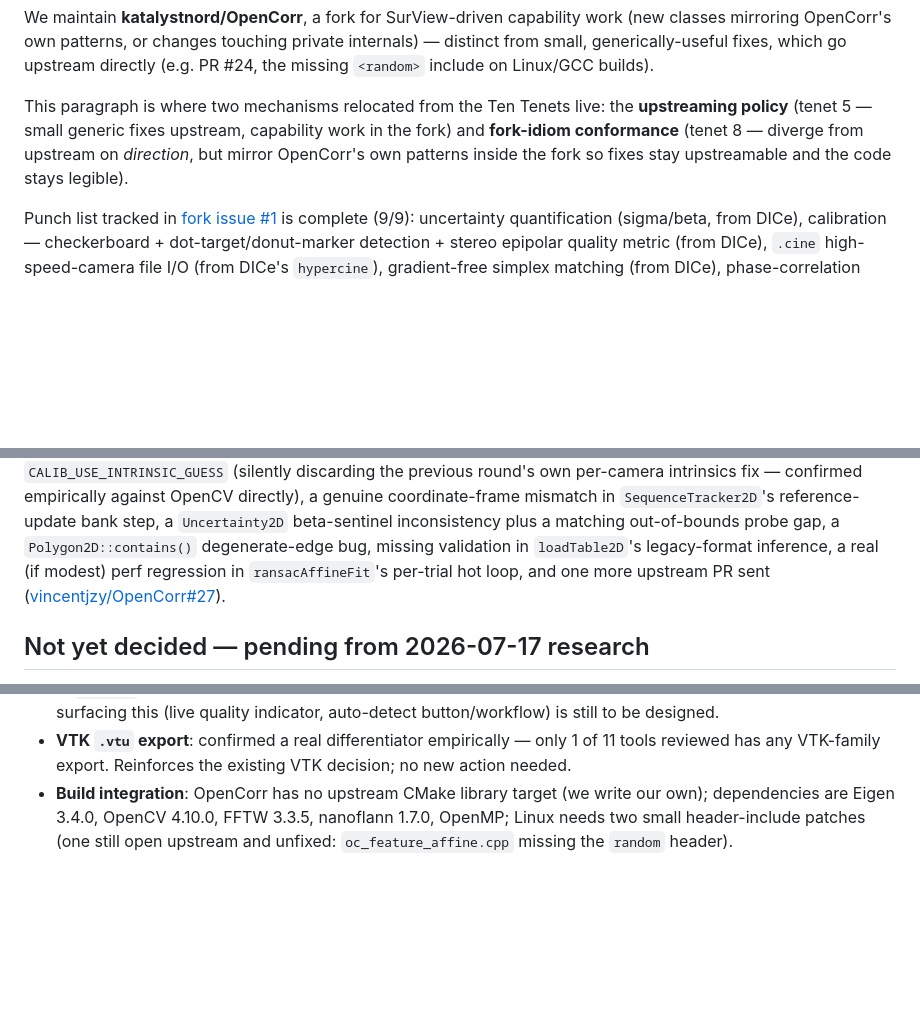
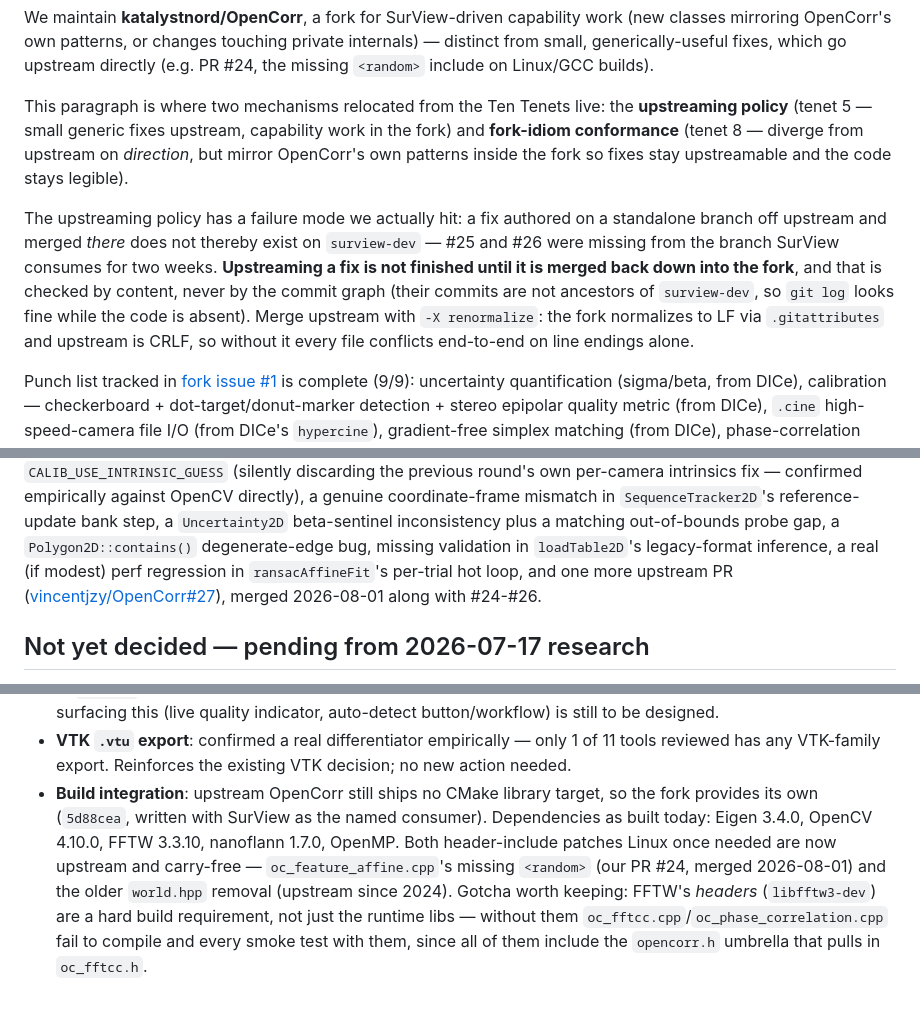
Before and after one commit to katalystnord/SurView, a Markdown page: CLAUDE.md, 3 parts joined by grey strips. GitHub-like rendering; blank space fills up the shorter version.

Commit message:
Correct stale OpenCorr status in CLAUDE.md, record the upstreaming failure mode
Three of these were wrong in a way that matters: the file is read as fact
when planning, so stale prose here becomes a false premise rather than
just an out-of-date note.

- Build integration said one of Linux's two header-include patches was
  "still open upstream and unfixed". Both are upstream now and we carry
  neither: the missing <random> in oc_feature_affine.cpp went up as our
  PR #24 (merged 2026-08-01), and the older world.hpp removal has been
  upstream since 2024. Also corrected FFTW 3.3.5 -> 3.3.10 (the version
  actually built against), and pointed the "we write our own CMake
  target" claim at the commit that did it (5d88cea) rather than leaving
  it as an unattributed intention.
- The second-audit paragraph said PR #27 was "sent". All four of
  #24-#27 merged upstream on 2026-08-01; verified against the API, not
  assumed.
- Added the FFTW gotcha found today: libfftw3-dev is a hard build
  requirement, and its absence takes down every smoke test at once (they
  all include the opencorr.h umbrella, which pulls in oc_fftcc.h), which
  reads as catastrophic breakage until you look at the actual error.

Also recorded, in the upstreaming-policy paragraph where it belongs, the
process failure that caused today's work: a fix authored on a standalone
branch off upstream and merged THERE does not thereby exist on
surview-dev. #25 and #26 sat missing from the branch SurView consumes for
two weeks. The check has to be by content -- those commits are not
ancestors of surview-dev, so the commit graph looks clean while the code
is absent. Noted -X renormalize as the way to merge upstream, since the
fork is LF via .gitattributes and upstream is CRLF.

This is the cheap half of the tracking-gap fix. The durable half -- a
recorded engine SHA in SurView's CMake and one three-way check -- is
still to build; the point of it is that state like the above stops living
in prose at all.

Co-Authored-By: Claude Opus 5 <noreply@anthropic.com>

```diff
--- a/CLAUDE.md
+++ b/CLAUDE.md
@@ -184,6 +184,16 @@ work in the fork) and **fork-idiom conformance** (tenet 8 — diverge from
 upstream on *direction*, but mirror OpenCorr's own patterns inside the fork so
 fixes stay upstreamable and the code stays legible).
 
+The upstreaming policy has a failure mode we actually hit: a fix authored on a
+standalone branch off upstream and merged *there* does not thereby exist on
+`surview-dev` — #25 and #26 were missing from the branch SurView consumes for
+two weeks. **Upstreaming a fix is not finished until it is merged back down
+into the fork**, and that is checked by content, never by the commit graph
+(their commits are not ancestors of `surview-dev`, so `git log` looks fine
+while the code is absent). Merge upstream with `-X renormalize`: the fork
+normalizes to LF via `.gitattributes` and upstream is CRLF, so without it every
+file conflicts end-to-end on line endings alone.
+
 Punch list tracked in [fork issue #1](https://github.com/katalystnord/OpenCorr/issues/1)
 is complete (9/9): uncertainty quantification (sigma/beta, from DICe),
 calibration — checkerboard + dot-target/donut-marker detection + stereo
@@ -339,8 +349,9 @@ reference-update bank step, a `Uncertainty2D` beta-sentinel inconsistency
 plus a matching out-of-bounds probe gap, a `Polygon2D::contains()`
 degenerate-edge bug, missing validation in `loadTable2D`'s legacy-format
 inference, a real (if modest) perf regression in `ransacAffineFit`'s
-per-trial hot loop, and one more upstream PR sent
-([vincentjzy/OpenCorr#27](https://github.com/vincentjzy/OpenCorr/pull/27)).
+per-trial hot loop, and one more upstream PR
+([vincentjzy/OpenCorr#27](https://github.com/vincentjzy/OpenCorr/pull/27)),
+merged 2026-08-01 along with #24-#26.
 
 ## Not yet decided — pending from 2026-07-17 research
 
@@ -372,8 +383,14 @@ decisions:
 - **VTK `.vtu` export**: confirmed a real differentiator empirically — only
   1 of 11 tools reviewed has any VTK-family export. Reinforces the existing
   VTK decision; no new action needed.
-- **Build integration**: OpenCorr has no upstream CMake library target (we
-  write our own); dependencies are Eigen 3.4.0, OpenCV 4.10.0, FFTW 3.3.5,
-  nanoflann 1.7.0, OpenMP; Linux needs two small header-include patches (one
-  still open upstream and unfixed: `oc_feature_affine.cpp` missing the
-  `random` header).
+- **Build integration**: upstream OpenCorr still ships no CMake library
+  target, so the fork provides its own (`5d88cea`, written with SurView as
+  the named consumer). Dependencies as built today: Eigen 3.4.0, OpenCV
+  4.10.0, FFTW 3.3.10, nanoflann 1.7.0, OpenMP. Both header-include patches
+  Linux once needed are now upstream and carry-free — `oc_feature_affine.cpp`'s
+  missing `<random>` (our PR #24, merged 2026-08-01) and the older `world.hpp`
+  removal (upstream since 2024). Gotcha worth keeping: FFTW's *headers*
+  (`libfftw3-dev`) are a hard build requirement, not just the runtime libs —
+  without them `oc_fftcc.cpp`/`oc_phase_correlation.cpp` fail to compile and
+  every smoke test with them, since all of them include the `opencorr.h`
+  umbrella that pulls in `oc_fftcc.h`.
```
